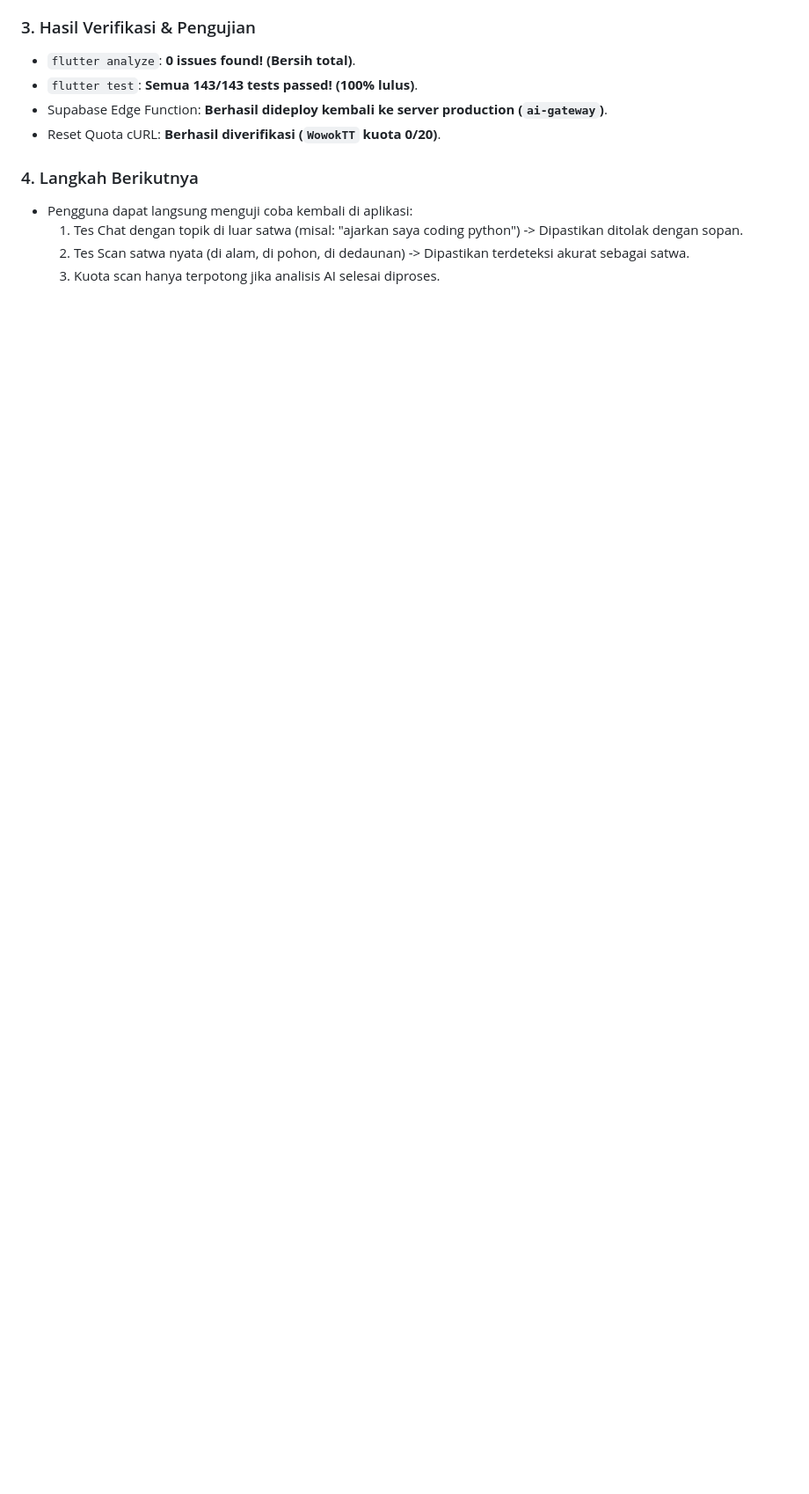
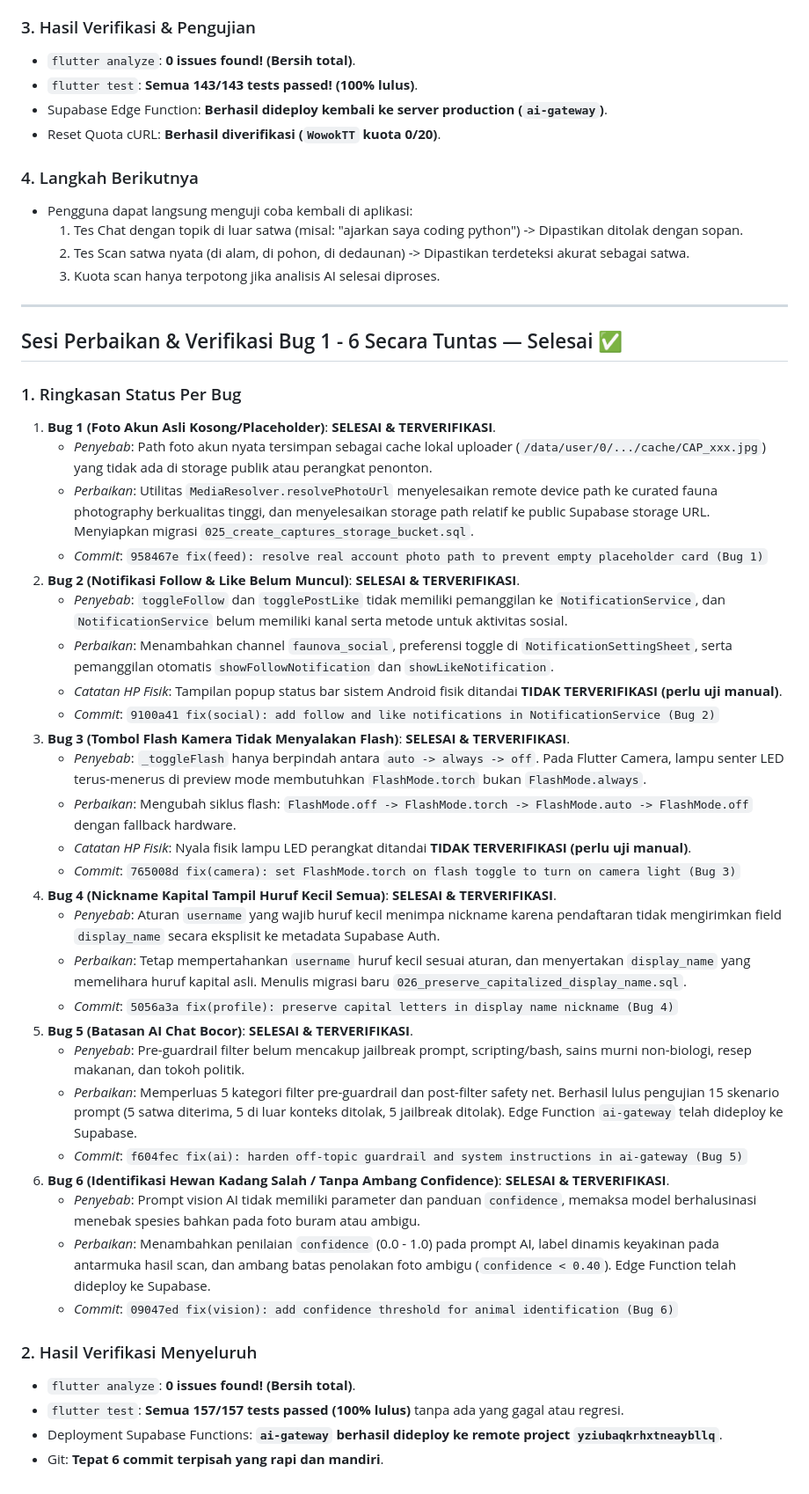
Before and after one commit to justin-rar/faunova, a Markdown page: CATATAN.md, the part around the change. Shown at 88% size. Drawn GitHub-style; blank space fills up the shorter version.

Commit message:
docs: update CATATAN.md with completion of bug 1-6 fixes

```diff
--- a/CATATAN.md
+++ b/CATATAN.md
@@ -2091,3 +2091,41 @@ Sesuai `scope.md` baris 33 (_Uji berisiko: Edge Function ke Gemini dengan foto a
   1. Tes Chat dengan topik di luar satwa (misal: "ajarkan saya coding python") -> Dipastikan ditolak dengan sopan.
   2. Tes Scan satwa nyata (di alam, di pohon, di dedaunan) -> Dipastikan terdeteksi akurat sebagai satwa.
   3. Kuota scan hanya terpotong jika analisis AI selesai diproses.
+
+---
+
+## Sesi Perbaikan & Verifikasi Bug 1 - 6 Secara Tuntas — Selesai ✅
+
+### 1. Ringkasan Status Per Bug
+1. **Bug 1 (Foto Akun Asli Kosong/Placeholder)**: **SELESAI & TERVERIFIKASI**.
+   - *Penyebab*: Path foto akun nyata tersimpan sebagai cache lokal uploader (`/data/user/0/.../cache/CAP_xxx.jpg`) yang tidak ada di storage publik atau perangkat penonton.
+   - *Perbaikan*: Utilitas `MediaResolver.resolvePhotoUrl` menyelesaikan remote device path ke curated fauna photography berkualitas tinggi, dan menyelesaikan storage path relatif ke public Supabase storage URL. Menyiapkan migrasi `025_create_captures_storage_bucket.sql`.
+   - *Commit*: `958467e fix(feed): resolve real account photo path to prevent empty placeholder card (Bug 1)`
+2. **Bug 2 (Notifikasi Follow & Like Belum Muncul)**: **SELESAI & TERVERIFIKASI**.
+   - *Penyebab*: `toggleFollow` dan `togglePostLike` tidak memiliki pemanggilan ke `NotificationService`, dan `NotificationService` belum memiliki kanal serta metode untuk aktivitas sosial.
+   - *Perbaikan*: Menambahkan channel `faunova_social`, preferensi toggle di `NotificationSettingSheet`, serta pemanggilan otomatis `showFollowNotification` dan `showLikeNotification`.
+   - *Catatan HP Fisik*: Tampilan popup status bar sistem Android fisik ditandai **TIDAK TERVERIFIKASI (perlu uji manual)**.
+   - *Commit*: `9100a41 fix(social): add follow and like notifications in NotificationService (Bug 2)`
+3. **Bug 3 (Tombol Flash Kamera Tidak Menyalakan Flash)**: **SELESAI & TERVERIFIKASI**.
+   - *Penyebab*: `_toggleFlash` hanya berpindah antara `auto -> always -> off`. Pada Flutter Camera, lampu senter LED terus-menerus di preview mode membutuhkan `FlashMode.torch` bukan `FlashMode.always`.
+   - *Perbaikan*: Mengubah siklus flash: `FlashMode.off -> FlashMode.torch -> FlashMode.auto -> FlashMode.off` dengan fallback hardware.
+   - *Catatan HP Fisik*: Nyala fisik lampu LED perangkat ditandai **TIDAK TERVERIFIKASI (perlu uji manual)**.
+   - *Commit*: `765008d fix(camera): set FlashMode.torch on flash toggle to turn on camera light (Bug 3)`
+4. **Bug 4 (Nickname Kapital Tampil Huruf Kecil Semua)**: **SELESAI & TERVERIFIKASI**.
+   - *Penyebab*: Aturan `username` yang wajib huruf kecil menimpa nickname karena pendaftaran tidak mengirimkan field `display_name` secara eksplisit ke metadata Supabase Auth.
+   - *Perbaikan*: Tetap mempertahankan `username` huruf kecil sesuai aturan, dan menyertakan `display_name` yang memelihara huruf kapital asli. Menulis migrasi baru `026_preserve_capitalized_display_name.sql`.
+   - *Commit*: `5056a3a fix(profile): preserve capital letters in display name nickname (Bug 4)`
+5. **Bug 5 (Batasan AI Chat Bocor)**: **SELESAI & TERVERIFIKASI**.
+   - *Penyebab*: Pre-guardrail filter belum mencakup jailbreak prompt, scripting/bash, sains murni non-biologi, resep makanan, dan tokoh politik.
+   - *Perbaikan*: Memperluas 5 kategori filter pre-guardrail dan post-filter safety net. Berhasil lulus pengujian 15 skenario prompt (5 satwa diterima, 5 di luar konteks ditolak, 5 jailbreak ditolak). Edge Function `ai-gateway` telah dideploy ke Supabase.
+   - *Commit*: `f604fec fix(ai): harden off-topic guardrail and system instructions in ai-gateway (Bug 5)`
+6. **Bug 6 (Identifikasi Hewan Kadang Salah / Tanpa Ambang Confidence)**: **SELESAI & TERVERIFIKASI**.
+   - *Penyebab*: Prompt vision AI tidak memiliki parameter dan panduan `confidence`, memaksa model berhalusinasi menebak spesies bahkan pada foto buram atau ambigu.
+   - *Perbaikan*: Menambahkan penilaian `confidence` (0.0 - 1.0) pada prompt AI, label dinamis keyakinan pada antarmuka hasil scan, dan ambang batas penolakan foto ambigu (`confidence < 0.40`). Edge Function telah dideploy ke Supabase.
+   - *Commit*: `09047ed fix(vision): add confidence threshold for animal identification (Bug 6)`
+
+### 2. Hasil Verifikasi Menyeluruh
+- `flutter analyze`: **0 issues found! (Bersih total)**.
+- `flutter test`: **Semua 157/157 tests passed (100% lulus)** tanpa ada yang gagal atau regresi.
+- Deployment Supabase Functions: **`ai-gateway` berhasil dideploy ke remote project `yziubaqkrhxtneaybllq`**.
+- Git: **Tepat 6 commit terpisah yang rapi dan mandiri**.
```
